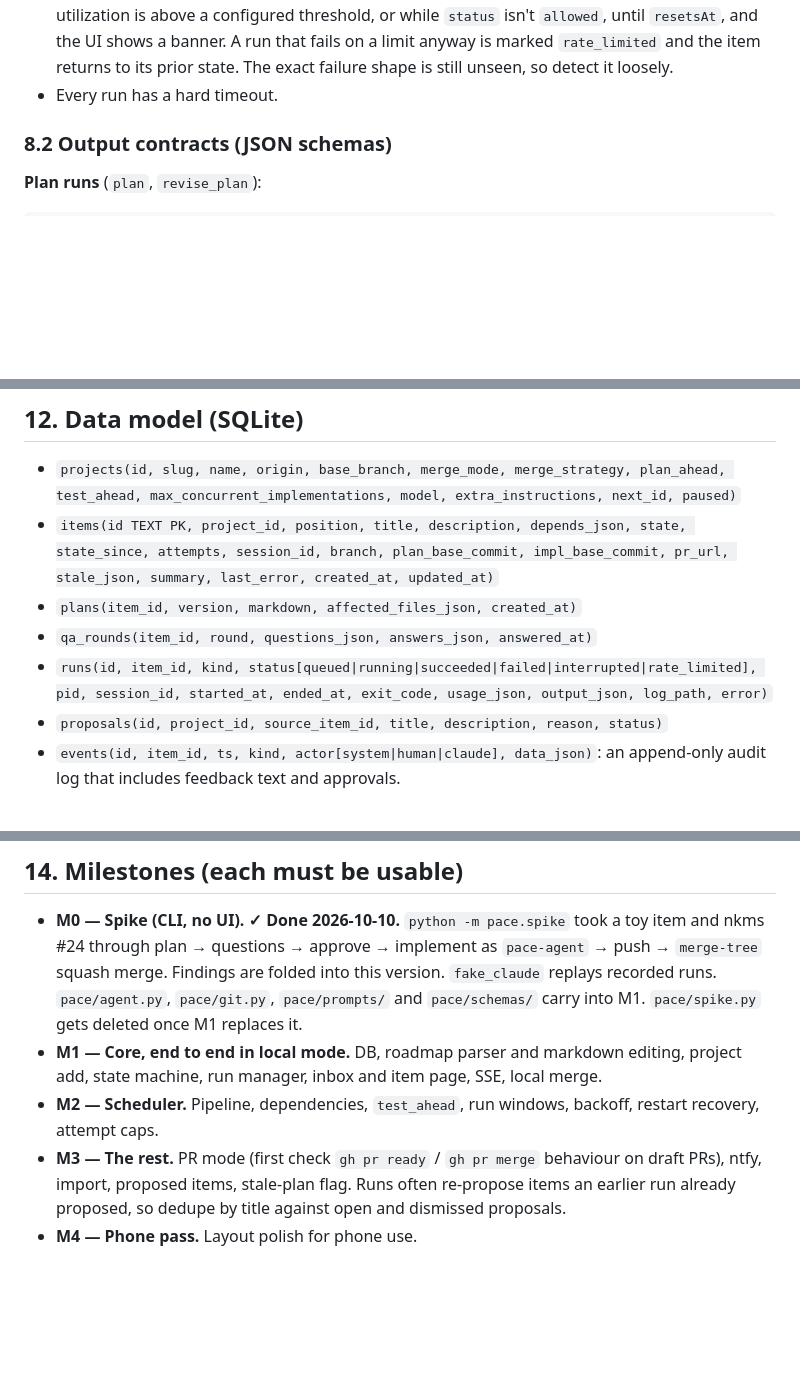
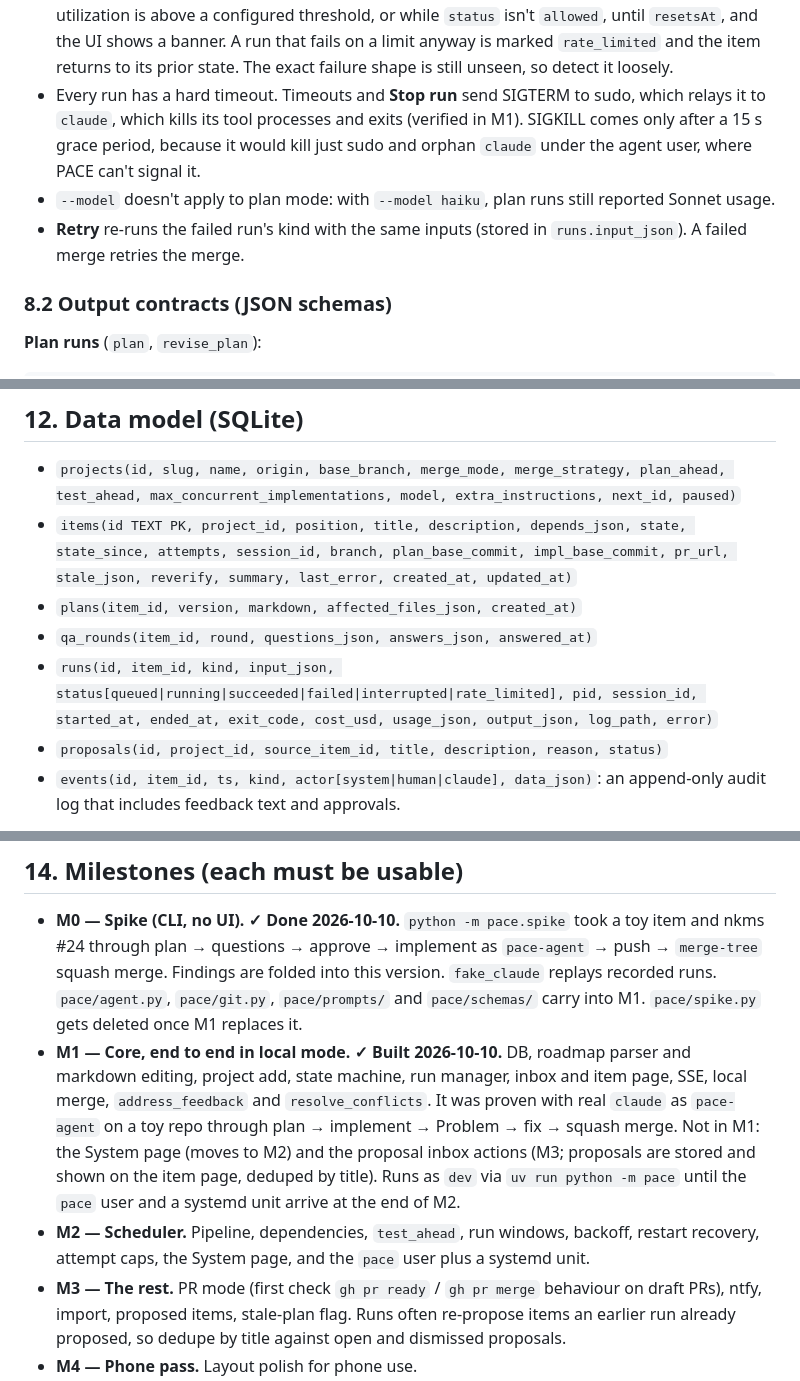
Before and after one commit to nicholasyoder/pace, a Markdown page: spec.md, 3 parts joined by grey strips. GitHub-like rendering; blank space fills up the shorter version.

Commit message:
Spec v0.4: M1 built; fold in its findings
Co-Authored-By: Claude Opus 5.5 <noreply@anthropic.com>

```diff
--- a/spec.md
+++ b/spec.md
@@ -165,7 +165,9 @@ sudo -n -u pace-agent -H -D <worktree> ~pace-agent/.local/bin/claude \
 - **Sessions:** the first run stores its `session_id`, and every later run on the item resumes that session in the same worktree path. If resume fails, start a fresh session and put the plan, the Q&A history and the feedback into the prompt.
 - **Invalid or missing structured output** gets one automatic retry that says what was wrong. After that the item goes to `failed`.
 - **Rate limits / quota:** every run emits `rate_limit_event`s whose `rate_limit_info` has `status` (`allowed` normally), `resetsAt`, and `unifiedWindows.{five_hour,seven_day}.{utilization,resetsAt}`. PACE stores the latest one. The scheduler stops starting runs while utilization is above a configured threshold, or while `status` isn't `allowed`, until `resetsAt`, and the UI shows a banner. A run that fails on a limit anyway is marked `rate_limited` and the item returns to its prior state. The exact failure shape is still unseen, so detect it loosely.
-- Every run has a hard timeout.
+- Every run has a hard timeout. Timeouts and **Stop run** send SIGTERM to sudo, which relays it to `claude`, which kills its tool processes and exits (verified in M1). SIGKILL comes only after a 15 s grace period, because it would kill just sudo and orphan `claude` under the agent user, where PACE can't signal it.
+- `--model` doesn't apply to plan mode: with `--model haiku`, plan runs still reported Sonnet usage.
+- **Retry** re-runs the failed run's kind with the same inputs (stored in `runs.input_json`). A failed merge retries the merge.
 
 ### 8.2 Output contracts (JSON schemas)
 
@@ -260,10 +264,10 @@ A loop runs every ~10 s and on every state change. It only starts runs inside a
 ## 12. Data model (SQLite)
 
 - `projects(id, slug, name, origin, base_branch, merge_mode, merge_strategy, plan_ahead, test_ahead, max_concurrent_implementations, model, extra_instructions, next_id, paused)`
-- `items(id TEXT PK, project_id, position, title, description, depends_json, state, state_since, attempts, session_id, branch, plan_base_commit, impl_base_commit, pr_url, stale_json, summary, last_error, created_at, updated_at)`
+- `items(id TEXT PK, project_id, position, title, description, depends_json, state, state_since, attempts, session_id, branch, plan_base_commit, impl_base_commit, pr_url, stale_json, reverify, summary, last_error, created_at, updated_at)`
 - `plans(item_id, version, markdown, affected_files_json, created_at)`
 - `qa_rounds(item_id, round, questions_json, answers_json, answered_at)`
-- `runs(id, item_id, kind, status[queued|running|succeeded|failed|interrupted|rate_limited], pid, session_id, started_at, ended_at, exit_code, usage_json, output_json, log_path, error)`
+- `runs(id, item_id, kind, input_json, status[queued|running|succeeded|failed|interrupted|rate_limited], pid, session_id, started_at, ended_at, exit_code, cost_usd, usage_json, output_json, log_path, error)`
 - `proposals(id, project_id, source_item_id, title, description, reason, status)`
 - `events(id, item_id, ts, kind, actor[system|human|claude], data_json)`: an append-only audit log that includes feedback text and approvals.
 
@@ -290,8 +294,8 @@ Every state transition is a single transaction that also writes an `events` row.
 ## 14. Milestones (each must be usable)
 
 - **M0 — Spike (CLI, no UI). ✓ Done 2026-10-10.** `python -m pace.spike` took a toy item and nkms #24 through plan → questions → approve → implement as `pace-agent` → push → `merge-tree` squash merge. Findings are folded into this version. `fake_claude` replays recorded runs. `pace/agent.py`, `pace/git.py`, `pace/prompts/` and `pace/schemas/` carry into M1. `pace/spike.py` gets deleted once M1 replaces it.
-- **M1 — Core, end to end in local mode.** DB, roadmap parser and markdown editing, project add, state machine, run manager, inbox and item page, SSE, local merge.
-- **M2 — Scheduler.** Pipeline, dependencies, `test_ahead`, run windows, backoff, restart recovery, attempt caps.
+- **M1 — Core, end to end in local mode. ✓ Built 2026-10-10.** DB, roadmap parser and markdown editing, project add, state machine, run manager, inbox and item page, SSE, local merge, `address_feedback` and `resolve_conflicts`. It was proven with real `claude` as `pace-agent` on a toy repo through plan → implement → Problem → fix → squash merge. Not in M1: the System page (moves to M2) and the proposal inbox actions (M3; proposals are stored and shown on the item page, deduped by title). Runs as `dev` via `uv run python -m pace` until the `pace` user and a systemd unit arrive at the end of M2.
+- **M2 — Scheduler.** Pipeline, dependencies, `test_ahead`, run windows, backoff, restart recovery, attempt caps, the System page, and the `pace` user plus a systemd unit.
 - **M3 — The rest.** PR mode (first check `gh pr ready` / `gh pr merge` behaviour on draft PRs), ntfy, import, proposed items, stale-plan flag. Runs often re-propose items an earlier run already proposed, so dedupe by title against open and dismissed proposals.
 - **M4 — Phone pass.** Layout polish for phone use.
 
```
Also changed, not shown: other parts of spec.md (+6 -4 lines).
